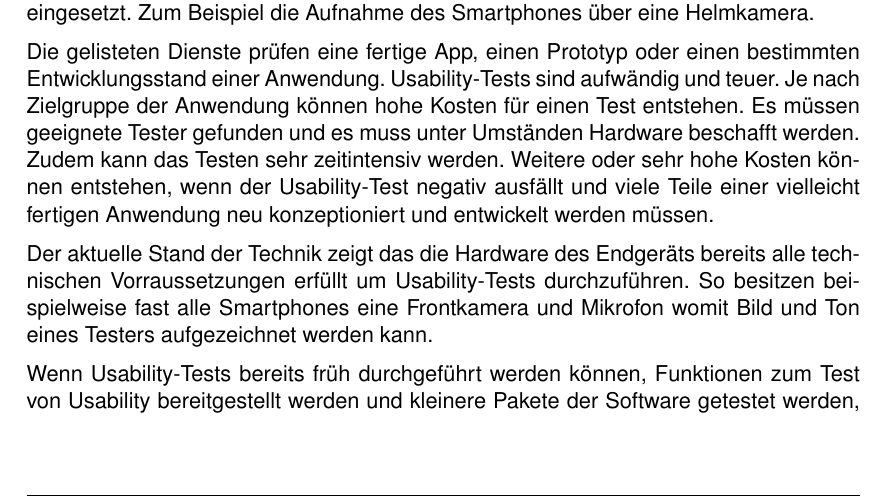
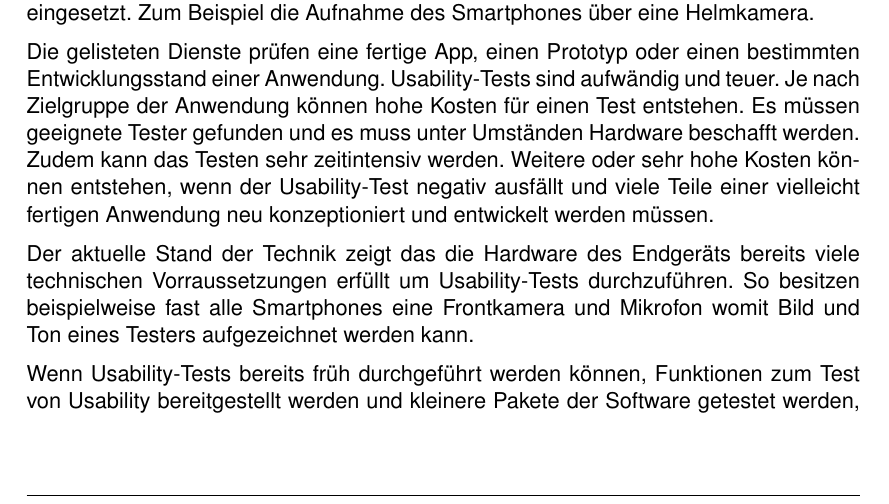
Before and after one commit to Chromdioxyde/hipsterbility, a LaTeX paper (tex/main.tex, which reads tex/content/introduction.tex): part of page 4 of 9, cut so that both start at the same text. Compiled offline with pdfLaTeX.

Commit message:
motivation wording

```diff
--- a/tex/content/introduction.tex
+++ b/tex/content/introduction.tex
@@ -19,7 +19,7 @@ Die Dienstleister erstellen mit Testsubjekten Anwendungstests und geben ein Feed
 
 Die gelisteten Dienste prüfen eine fertige App, einen Prototyp oder einen bestimmten Entwicklungsstand einer Anwendung. Usability-Tests sind aufwändig und teuer. Je nach Zielgruppe der Anwendung können hohe Kosten für einen Test entstehen. Es müssen geeignete Tester gefunden und es muss unter Umständen Hardware beschafft werden. Zudem kann das Testen sehr zeitintensiv werden. Weitere oder sehr hohe Kosten können entstehen, wenn der Usability-Test negativ ausfällt und viele Teile einer vielleicht fertigen Anwendung neu konzeptioniert und entwickelt werden müssen.
 
-Der aktuelle Stand der Technik zeigt das die Hardware des Endgeräts bereits alle technischen Vorraussetzungen erfüllt um Usability-Tests durchzuführen. So besitzen beispielweise fast alle Smartphones eine Frontkamera und Mikrofon womit Bild und Ton eines Testers aufgezeichnet werden kann.
+Der aktuelle Stand der Technik zeigt das die Hardware des Endgeräts bereits viele technischen Vorraussetzungen erfüllt um Usability-Tests durchzuführen. So besitzen beispielweise fast alle Smartphones eine Frontkamera und Mikrofon womit Bild und Ton eines Testers aufgezeichnet werden kann.
 
 Wenn Usability-Tests bereits früh durchgeführt werden können, Funktionen zum Test von Usability bereitgestellt werden und kleinere Pakete der Software getestet werden, können schon früh und rechtzeitig Probleme bei der Usability gefunden und behoben werden.
 
```
